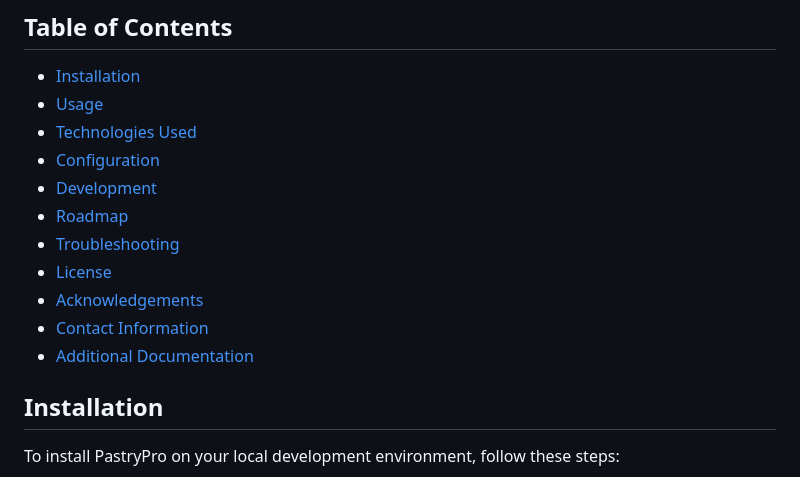
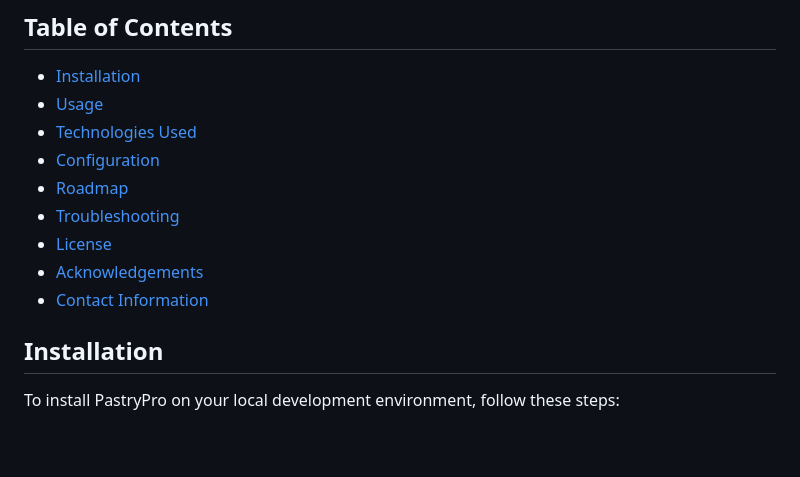
Before and after one commit to sundayirvine-code/pastrypro, a Markdown page: README.md, the part around the change. GitHub-like rendering; blank space fills up the shorter version.

```diff
--- a/README.md
+++ b/README.md
@@ -9,13 +9,11 @@ With PastryPro, bakers can efficiently monitor and control their inventory, ensu
 - [Usage](#usage)
 - [Technologies Used](#technologies-used)
 - [Configuration](#configuration)
-- [Development](#development)
 - [Roadmap](#roadmap)
 - [Troubleshooting](#troubleshooting)
 - [License](#license)
 - [Acknowledgements](#acknowledgements)
 - [Contact Information](#contact-information)
-- [Additional Documentation](#additional-documentation)
 
 ## Installation
 To install PastryPro on your local development environment, follow these steps:
```
